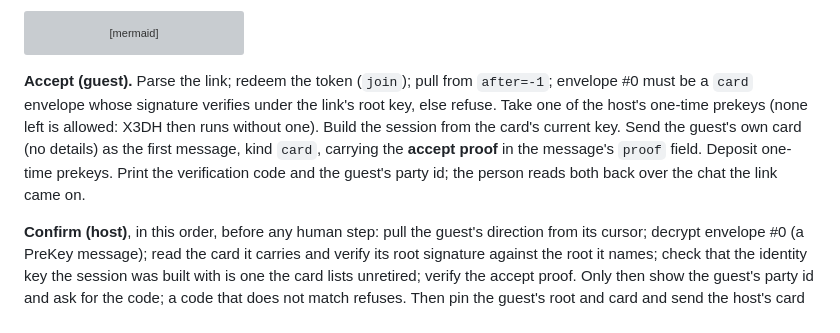
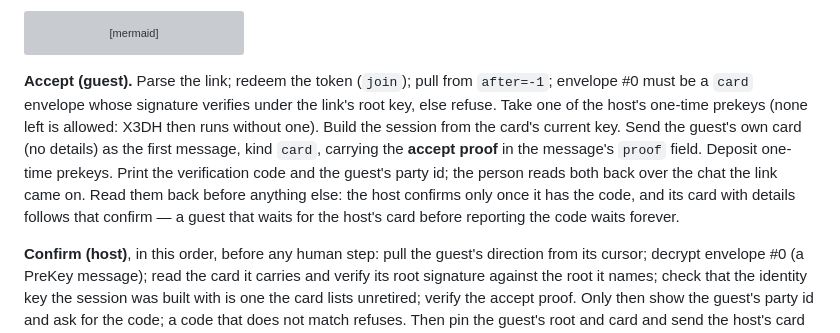
Before and after one commit to caoer/peer, a Markdown page: docs/protocol.md, the part around the change. GitHub-like rendering; grey boxes are pictures that could not be loaded.

Commit message:
docs: the guest reads the code back before anything else — the host's details card follows its confirm (U22 F3)

````diff
--- a/docs/protocol.md
+++ b/docs/protocol.md
@@ -90,7 +90,7 @@ sequenceDiagram
   G->>R: pull, pin host card, answer with own card with details
 ```
 
-**Accept (guest).** Parse the link; redeem the token (`join`); pull from `after=-1`; envelope #0 must be a `card` envelope whose signature verifies under the link's root key, else refuse. Take one of the host's one-time prekeys (none left is allowed: X3DH then runs without one). Build the session from the card's current key. Send the guest's own card (no details) as the first message, kind `card`, carrying the **accept proof** in the message's `proof` field. Deposit one-time prekeys. Print the verification code and the guest's party id; the person reads both back over the chat the link came on.
+**Accept (guest).** Parse the link; redeem the token (`join`); pull from `after=-1`; envelope #0 must be a `card` envelope whose signature verifies under the link's root key, else refuse. Take one of the host's one-time prekeys (none left is allowed: X3DH then runs without one). Build the session from the card's current key. Send the guest's own card (no details) as the first message, kind `card`, carrying the **accept proof** in the message's `proof` field. Deposit one-time prekeys. Print the verification code and the guest's party id; the person reads both back over the chat the link came on. Read them back before anything else: the host confirms only once it has the code, and its card with details follows that confirm — a guest that waits for the host's card before reporting the code waits forever.
 
 **Confirm (host)**, in this order, before any human step: pull the guest's direction from its cursor; decrypt envelope #0 (a PreKey message); read the card it carries and verify its root signature against the root it names; check that the identity key the session was built with is one the card lists unretired; verify the accept proof. Only then show the guest's party id and ask for the code; a code that does not match refuses. Then pin the guest's root and card and send the host's card with details inside the session. A refusal at any step keeps nothing; the host invites again.
 
````
